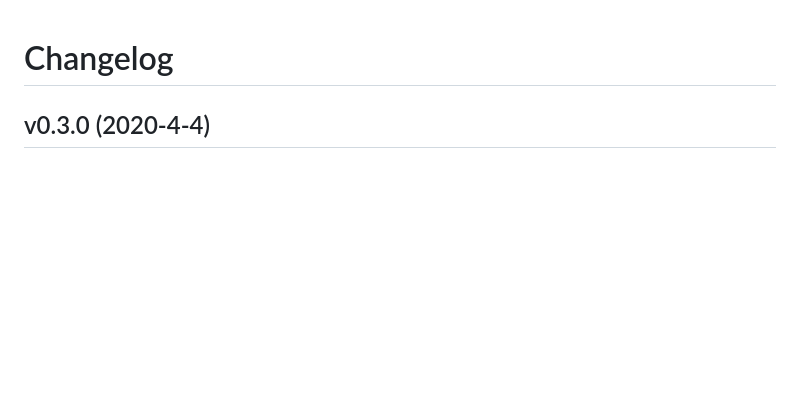
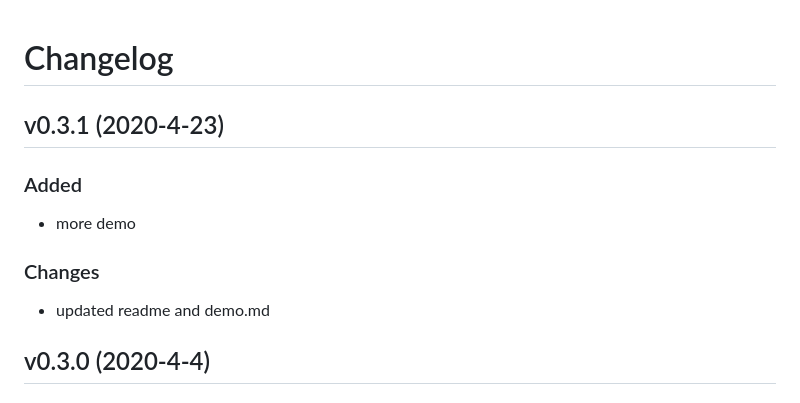
Before and after one commit to ElecTreeFrying/auto-import-relative-path, a Markdown page: CHANGELOG.md, the part around the change. Rendered like a GitHub page; blank space fills up the shorter version.

```diff
--- a/CHANGELOG.md
+++ b/CHANGELOG.md
@@ -1,4 +1,14 @@
 # Changelog
+
+## v0.3.1 (2020-4-23)
+
+### Added
+
+- more demo
+
+### Changes
+
+- updated readme and demo.md
 
 ## v0.3.0 (2020-4-4)
 
```
Also changed, not shown: DEMO.md (+39 -23 lines), README.md (+5 -1 lines), images/keybinding-copy-and-paste.gif (added), images/keybinding-feature.gif (added), images/keybinding-single.gif (added).
